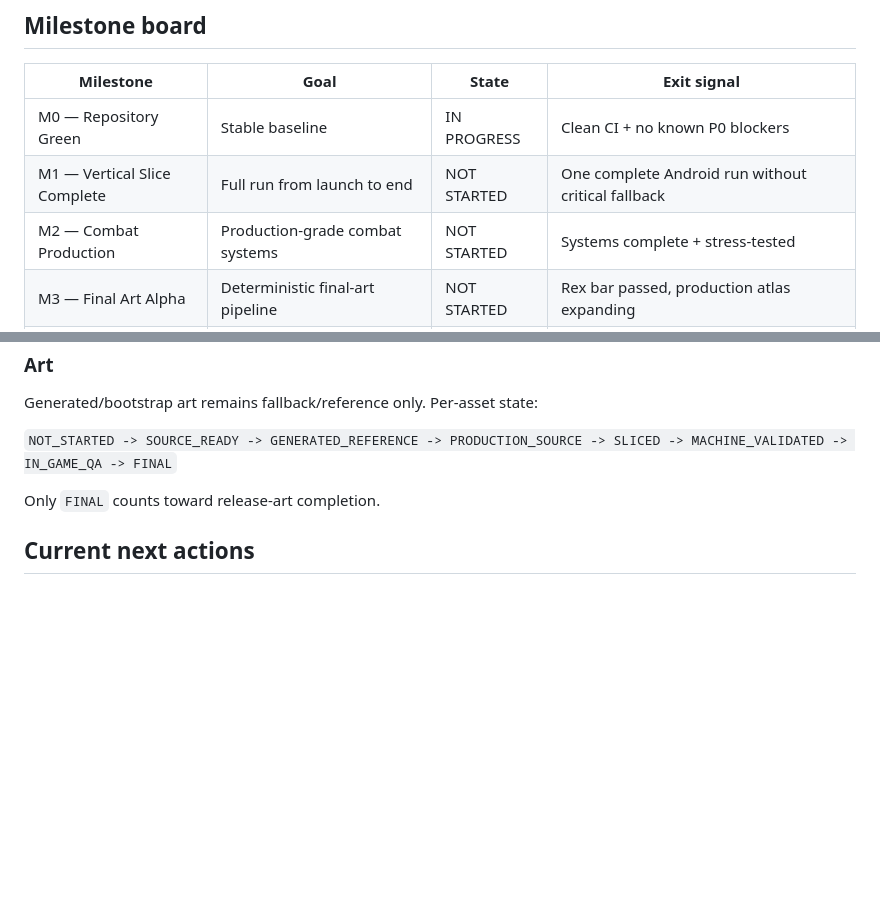
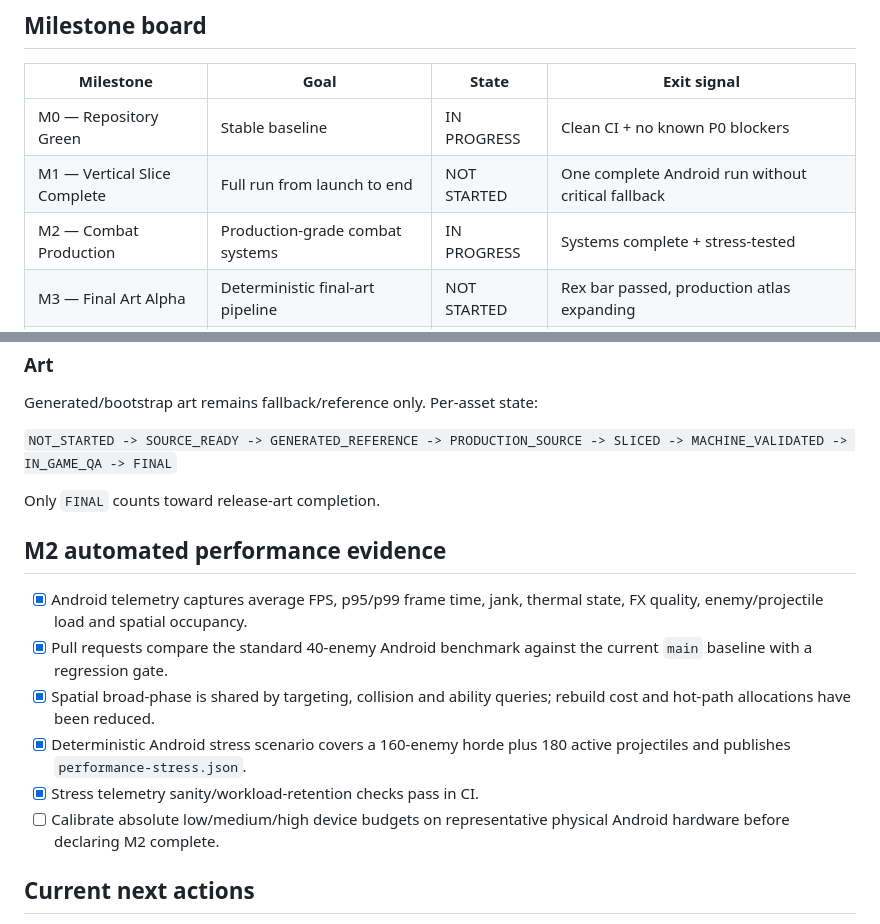
Before and after one commit to dbrckk/deadline-zero, a Markdown page: docs/PRODUCTION_STATUS.md, 2 parts joined by grey strips. GitHub-like rendering; blank space fills up the shorter version.

Commit message:
Sync production status with M2 stress evidence

```diff
--- a/docs/PRODUCTION_STATUS.md
+++ b/docs/PRODUCTION_STATUS.md
@@ -34,7 +34,7 @@ Goal: make `main` a reliable production baseline before adding more scope.
 |---|---|---|---|
 | M0 — Repository Green | Stable baseline | IN PROGRESS | Clean CI + no known P0 blockers |
 | M1 — Vertical Slice Complete | Full run from launch to end | NOT STARTED | One complete Android run without critical fallback |
-| M2 — Combat Production | Production-grade combat systems | NOT STARTED | Systems complete + stress-tested |
+| M2 — Combat Production | Production-grade combat systems | IN PROGRESS | Systems complete + stress-tested |
 | M3 — Final Art Alpha | Deterministic final-art pipeline | NOT STARTED | Rex bar passed, production atlas expanding |
 | M4 — Meta Complete | Durable progression/meta | NOT STARTED | Save-safe progression loop complete |
 | M5 — Content Complete | Release content target reached | NOT STARTED | Content matrix complete and balanced |
@@ -123,6 +123,15 @@ Generated/bootstrap art remains fallback/reference only. Per-asset state:
 
 Only `FINAL` counts toward release-art completion.
 
+## M2 automated performance evidence
+
+- [x] Android telemetry captures average FPS, p95/p99 frame time, jank, thermal state, FX quality, enemy/projectile load and spatial occupancy.
+- [x] Pull requests compare the standard 40-enemy Android benchmark against the current `main` baseline with a regression gate.
+- [x] Spatial broad-phase is shared by targeting, collision and ability queries; rebuild cost and hot-path allocations have been reduced.
+- [x] Deterministic Android stress scenario covers a 160-enemy horde plus 180 active projectiles and publishes `performance-stress.json`.
+- [x] Stress telemetry sanity/workload-retention checks pass in CI.
+- [ ] Calibrate absolute low/medium/high device budgets on representative physical Android hardware before declaring M2 complete.
+
 ## Current next actions
 
 1. Prove one complete player-controlled Android debug loop on representative physical hardware.
```
